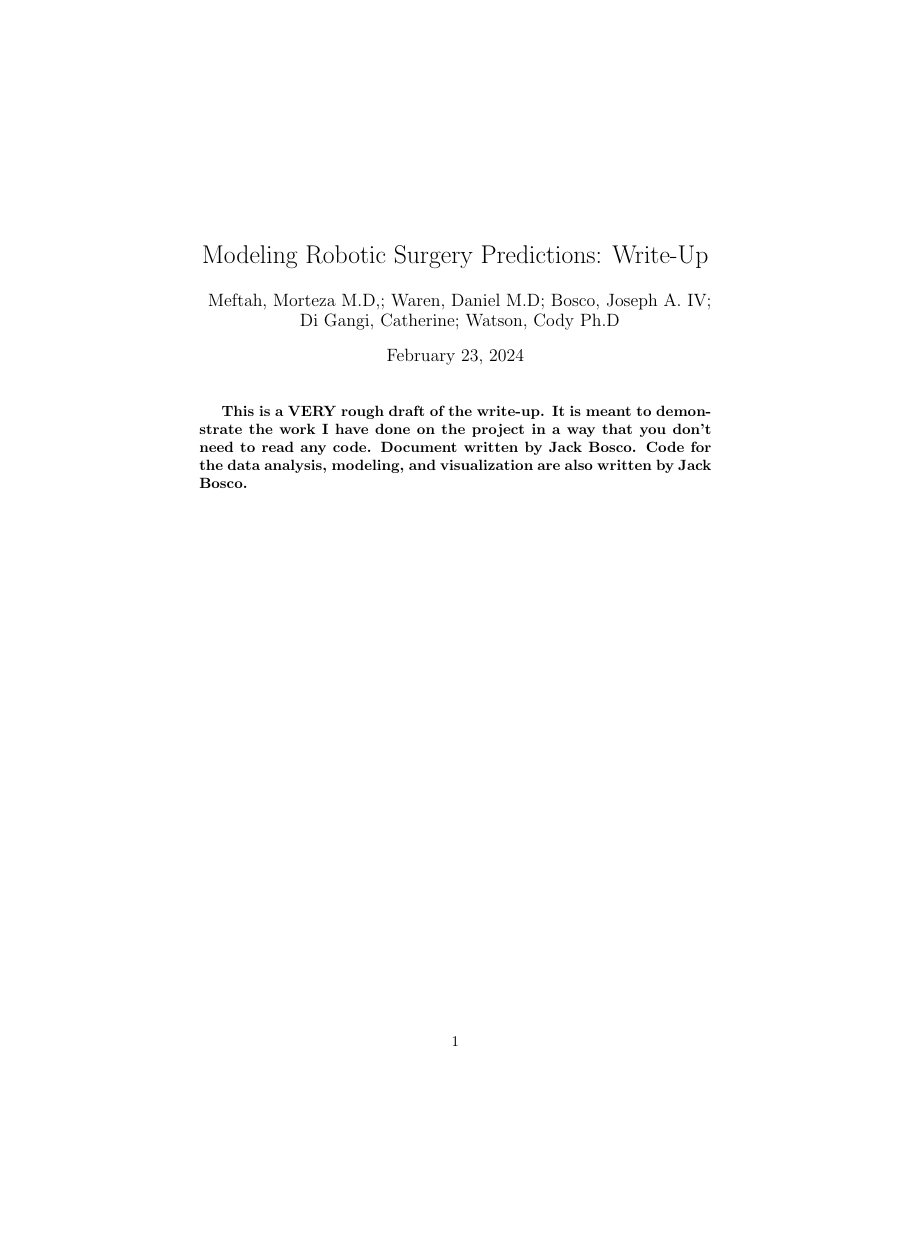
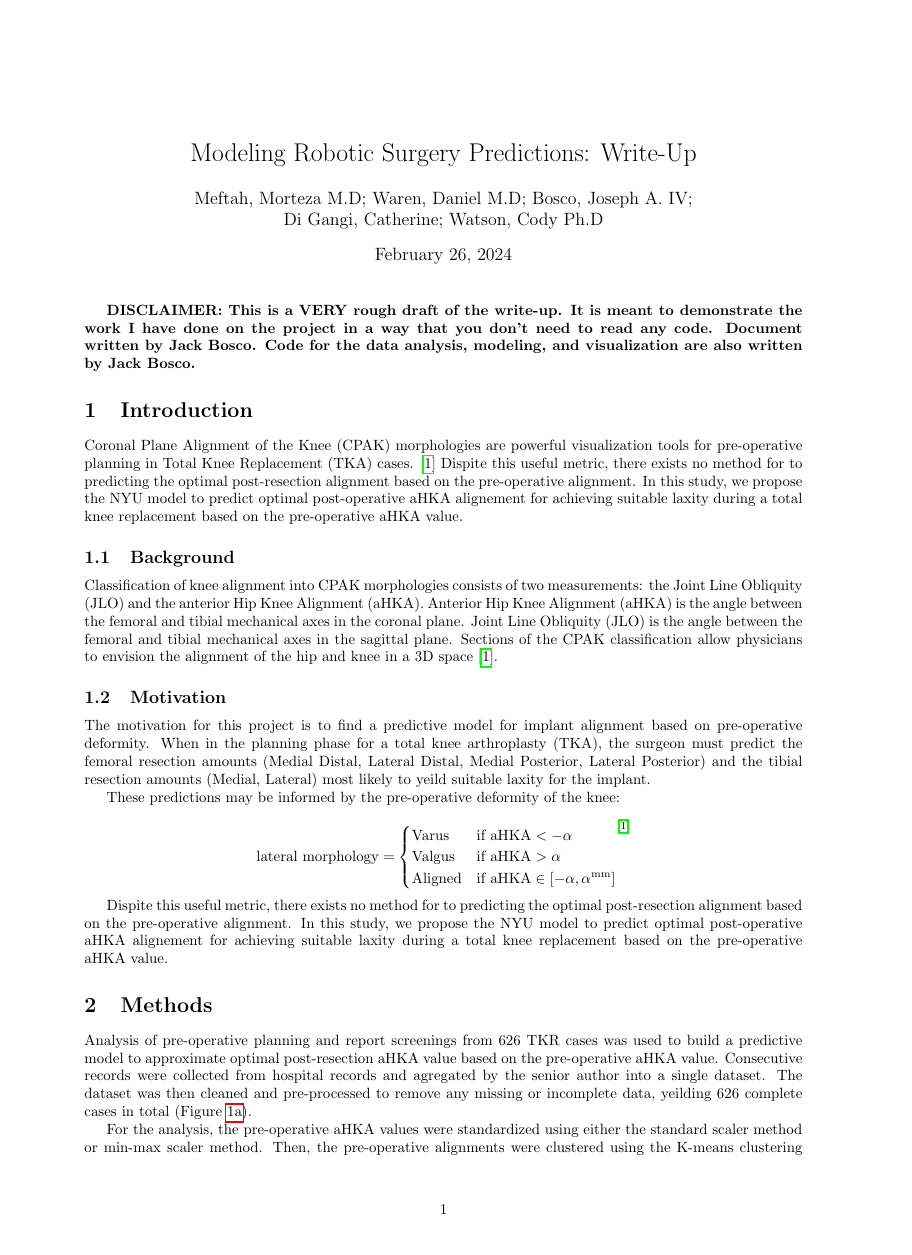
Before and after one commit to JackBosco/AI_CPAK, a LaTeX document (writeup_tex/writeup.tex): page 1 of 6 before the commit and page 1 of 3 after it, the shorter picture padded with empty space. The pictures show the PDF file writeup_tex/writeup.pdf that the author committed with the source.

Commit message:
more writeup

```diff
--- a/writeup_tex/writeup.tex
+++ b/writeup_tex/writeup.tex
@@ -13,16 +23,79 @@ Di Gangi, Catherine; Watson, Cody Ph.D}
 \maketitle
 
 \textbf{%
+DISCLAIMER:
 This is a VERY rough draft of the write-up.
 It is meant to demonstrate the work I have done on the project in a way that you don't need to read any code.
 Document written by Jack Bosco.
 Code for the data analysis, modeling, and visualization are also written by Jack Bosco.
 }
 
+\section{Introduction}
+
+Coronal Plane Alignment of the Knee (CPAK) morphologies are powerful visualization tools for pre-operative planning in Total Knee Replacement (TKA) cases. \cite{MacDessi2021-mi}
+Dispite this useful metric, there exists no method for to predicting the optimal post-resection alignment based on the pre-operative alignment.
+In this study, we propose the NYU model to predict optimal post-operative aHKA alignement
+for achieving suitable laxity during a total knee replacement based on the pre-operative aHKA value.
+
+\subsection{Background}
+
+Classification of knee alignment into CPAK morphologies consists of two measurements: the Joint Line Obliquity (JLO) and the anterior Hip Knee Alignment (aHKA).
+Anterior Hip Knee Alignment (aHKA) is the angle between the femoral and tibial mechanical axes in the coronal plane.
+Joint Line Obliquity (JLO) is the angle between the femoral and tibial mechanical axes in the sagittal plane.
+Sections of the CPAK classification allow physicians to envision the alignment of the hip and knee in a 3D space \cite{MacDessi2021-mi}.
+
+\subsection{Motivation} % Can we find a predictive model for implant alignment based on pre-operative deformity
+
+The motivation for this project is to find a predictive model for implant alignment based on pre-operative deformity.
+When in the planning phase for a total knee arthroplasty (TKA), the surgeon must predict the femoral resection amounts
+(Medial Distal, Lateral Distal, Medial Posterior, Lateral Posterior)
+and the tibial resection amounts
+(Medial, Lateral)
+most likely to yeild suitable laxity for the implant.
+
+These predictions may be informed by the pre-operative deformity of the knee:
+
+\[\text{lateral morphology}=
+	\begin{cases}
+		\text{Varus} & \text{if } \text{aHKA} < -\alpha \\
+		\text{Valgus} & \text{if } \text{aHKA} > \alpha \\
+		\text{Aligned} & \text{if } \text{aHKA} \in [-\alpha, \alpha^\text{mm}]
+	\end{cases} ^ \text{\cite{MacDessi2021-mi}}
+\]
+
+Dispite this useful metric, there exists no method for to predicting the optimal post-resection alignment based on the pre-operative alignment.
+In this study, we propose the NYU model to predict optimal post-operative aHKA alignement
+for achieving suitable laxity during a total knee replacement based on the pre-operative aHKA value.
+
 \section{Methods}
 
-\subsection{Data Collection}
+Analysis of pre-operative planning and report screenings from 626 TKR cases was used to build a predictive model
+to approximate optimal post-resection aHKA value based on the pre-operative aHKA value.
+Consecutive records were collected from hospital records and agregated by the senior author into a single dataset.
+The dataset was then cleaned and pre-processed to remove any missing or incomplete data, yeilding 626 complete cases in total (Figure \ref{fig:cpak_ref}).
 
-The data was collected from a robotic surgery system that was used to perform total knee arthroplasty (TKA) on 100 patients.
+\begin{figure}[ht]
+	\caption{Data Visualization and Clustering}
+	\begin{subfigure}[lt]{.4\textwidth}
+		\includegraphics[width=\linewidth]{data_vis.png}
+		\caption{%
+			\footnotesize
+			These are the averages of the clusters - See CPAK reference.\\
+			Top: Pre and post-op data displayed on a scatterchart of Joint Line Obliquity (JLO) and anterior Hip Knee Alignment (aHKA)\\
+			Bottom: Average Pre and post-op alignment grouped by pre-operative aHKA values.\\
+			The average change from pre-op to post-op is shown.
+			}
+		\label{fig:cpak_ref}
+	\end{subfigure}
+	\begin{subfigure}[rt]{.58\textwidth}
+		\includegraphics[width=\linewidth]{clusters.png}
+		\caption{%
+			\footnotesize
+			Bottom Left: Arrows are drawn for each pre and post-operative pair (one pair per case).\\
+			Bottom Right: Averages are taken for each cluser and the change from pre-op to post-op is shown.
+			}
+		\label{fig:clusters}
+	\end{subfigure}
+\end{figure}
 
 
@@ -30 +102,4 @@ The data was collected from a robotic surgery system that was used to perform to
 
+For the analysis, the pre-operative aHKA values were standardized using either the standard scaler method or min-max scaler method.
+Then, the pre-operative alignments were clustered using the K-means clustering algorithm
+(see \href{https://scikit-learn.org/stable/modules/generated/sklearn.cluster.KMeans.html#sklearn.cluster.KMeans}
@@ -33,0 +111 @@ The data was collected from a robotic surgery system that was used to perform to
+\begin{itemize}
@@ -54,4 +142,0 @@ Bottom Right: Averages are taken for each cluser and the change from pre-op to p
-\newpage
-
-\begin{figure}[t]
-	\includegraphics[width=\textwidth]{degree_3_polynomial_regression.png}
@@ -61 +142,0 @@ Bottom Right: Averages are taken for each cluser and the change from pre-op to p
-\end{figure}
@@ -67,6 +146,2 @@ Finally, the model is trained using a linear regression algorithm
 (see \href{https://scikit-learn.org/stable/modules/generated/sklearn.linear_model.LinearRegression.html}{\underline{Sklearn Linear Regression}}).
 
-\newpage
-
-\begin{figure}[t]
-	\includegraphics[width=\textwidth]{svm_regression.png}
@@ -76,10 +148,4 @@ Finally, the model is trained using a linear regression algorithm
-\end{figure}
-
-To create this regression, the pre and post-operative aHKA values were standardized using the standard scaler method.\\
+For the support vector regressor \ref{fig:neural_network_regression} the pre and post-operative aHKA values were standardized using the standard scaler method.
 Then, the model is trained using a nu support vector regression algorithm
 (see \href{https://scikit-learn.org/stable/modules/generated/sklearn.svm.NuSVR.html#sklearn.svm.NuSVR}{\underline{Sklearn Support Vector Machine}}).
 
-\newpage
-
-\begin{figure}[t]
-	\includegraphics[width=\textwidth]{neural_network_regression.png}
@@ -89 +151,0 @@ Then, the model is trained using a nu support vector regression algorithm
-\end{figure}
```
Also changed, not shown: writeup_tex/writeup.pdf, writeup_tex/writeup.tex (89 more changed lines), 4 other files.
